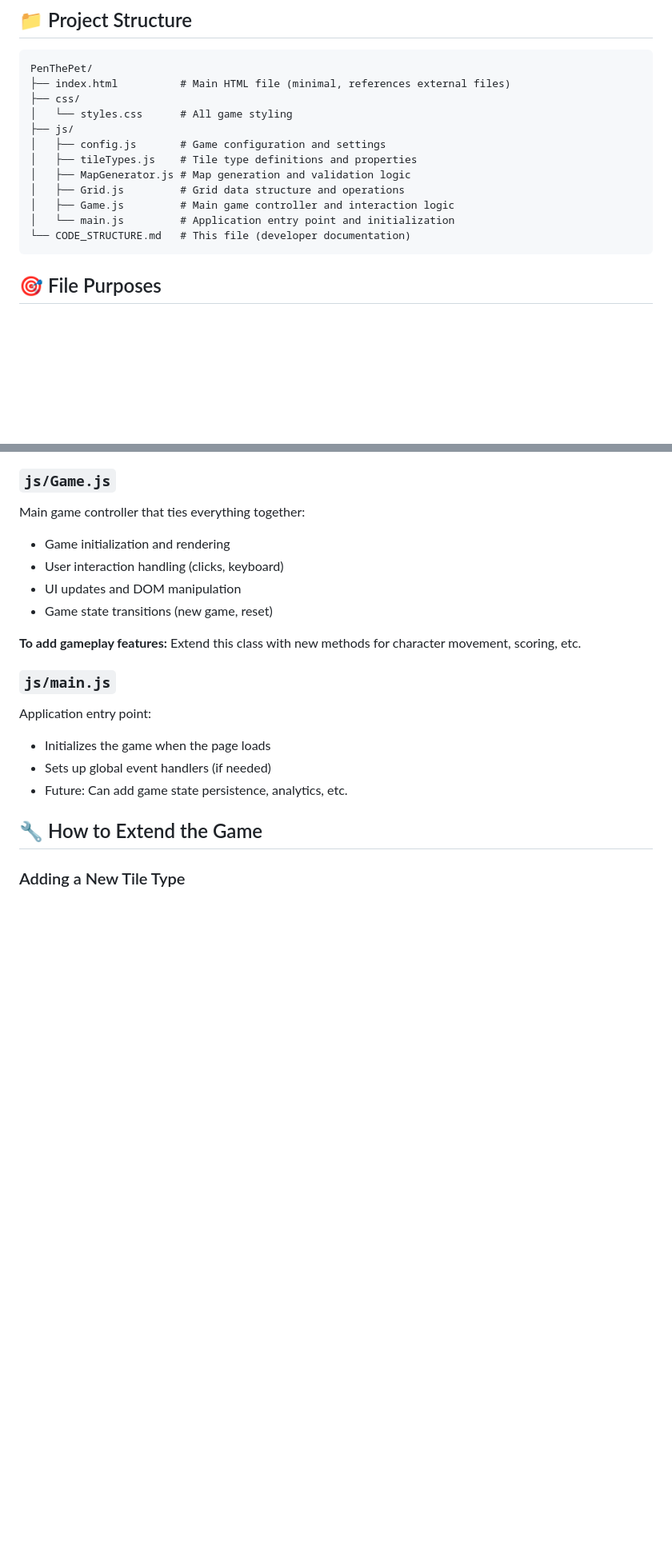
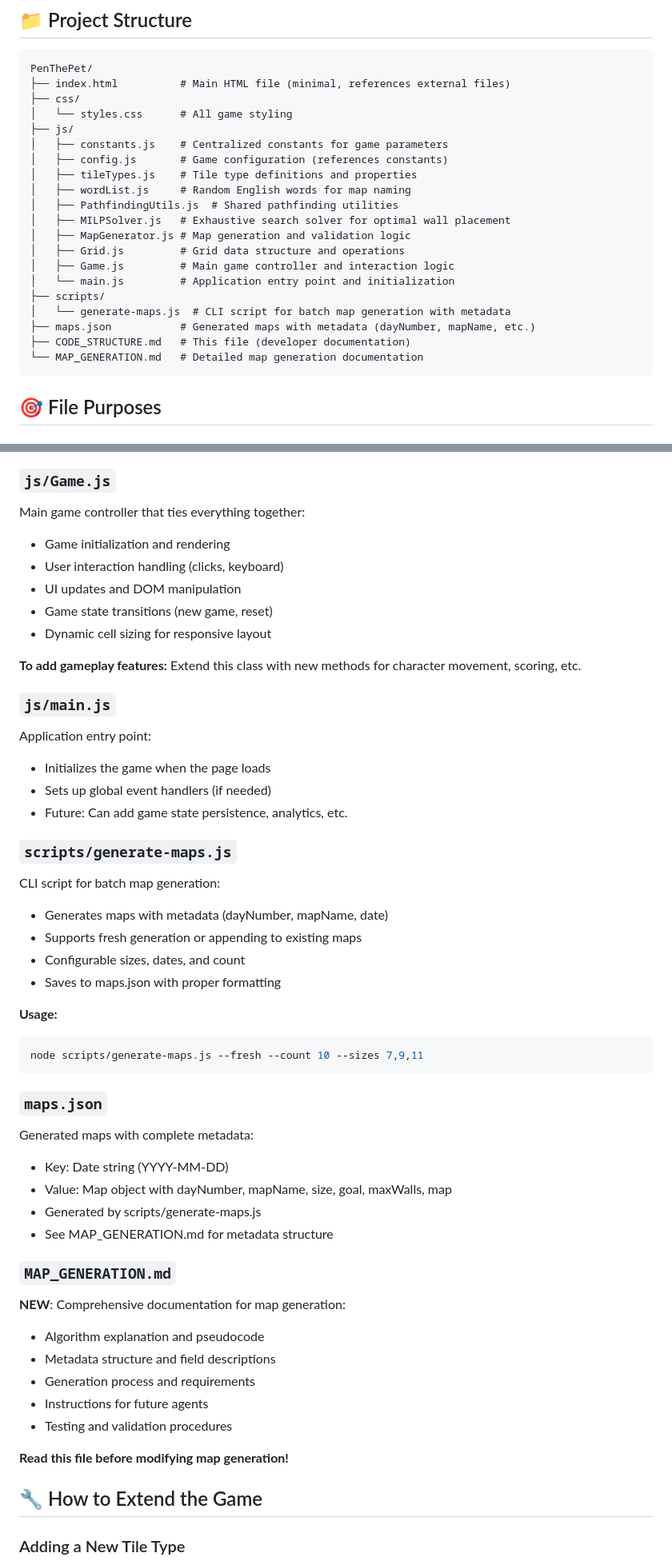
Before and after one commit to AvinZarlez/PenThePet, a Markdown page: CODE_STRUCTURE.md, 2 parts joined by grey strips. Shown at 80% size. Drawn GitHub-style; blank space fills up the shorter version.

````diff
--- a/CODE_STRUCTURE.md
+++ b/CODE_STRUCTURE.md
@@ -8,13 +8,21 @@ PenThePet/
 ├── css/
 │   └── styles.css      # All game styling
 ├── js/
-│   ├── config.js       # Game configuration and settings
+│   ├── constants.js    # Centralized constants for game parameters
+│   ├── config.js       # Game configuration (references constants)
 │   ├── tileTypes.js    # Tile type definitions and properties
+│   ├── wordList.js     # Random English words for map naming
+│   ├── PathfindingUtils.js  # Shared pathfinding utilities
+│   ├── MILPSolver.js   # Exhaustive search solver for optimal wall placement
 │   ├── MapGenerator.js # Map generation and validation logic
 │   ├── Grid.js         # Grid data structure and operations
 │   ├── Game.js         # Main game controller and interaction logic
 │   └── main.js         # Application entry point and initialization
-└── CODE_STRUCTURE.md   # This file (developer documentation)
+├── scripts/
+│   └── generate-maps.js  # CLI script for batch map generation with metadata
+├── maps.json           # Generated maps with metadata (dayNumber, mapName, etc.)
+├── CODE_STRUCTURE.md   # This file (developer documentation)
+└── MAP_GENERATION.md   # Detailed map generation documentation
 ```
 
 ## 🎯 File Purposes
@@ -76,6 +118,7 @@ Main game controller that ties everything together:
 - User interaction handling (clicks, keyboard)
 - UI updates and DOM manipulation
 - Game state transitions (new game, reset)
+- Dynamic cell sizing for responsive layout
 
 **To add gameplay features:** Extend this class with new methods for character movement, scoring, etc.
 
@@ -84,6 +127,35 @@ Application entry point:
 - Initializes the game when the page loads
 - Sets up global event handlers (if needed)
 - Future: Can add game state persistence, analytics, etc.
+
+### `scripts/generate-maps.js`
+CLI script for batch map generation:
+- Generates maps with metadata (dayNumber, mapName, date)
+- Supports fresh generation or appending to existing maps
+- Configurable sizes, dates, and count
+- Saves to maps.json with proper formatting
+
+**Usage:**
+```bash
+node scripts/generate-maps.js --fresh --count 10 --sizes 7,9,11
+```
+
+### `maps.json`
+Generated maps with complete metadata:
+- Key: Date string (YYYY-MM-DD)
+- Value: Map object with dayNumber, mapName, size, goal, maxWalls, map
+- Generated by scripts/generate-maps.js
+- See MAP_GENERATION.md for metadata structure
+
+### `MAP_GENERATION.md`
+**NEW**: Comprehensive documentation for map generation:
+- Algorithm explanation and pseudocode
+- Metadata structure and field descriptions
+- Generation process and requirements
+- Instructions for future agents
+- Testing and validation procedures
+
+**Read this file before modifying map generation!**
 
 ## 🔧 How to Extend the Game
 
````
Also changed, not shown: other parts of CODE_STRUCTURE.md (+44 -10 lines), MAP_GENERATION.md (added, +251 -0 lines).
